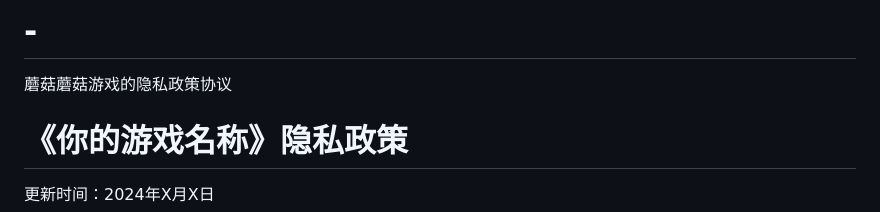
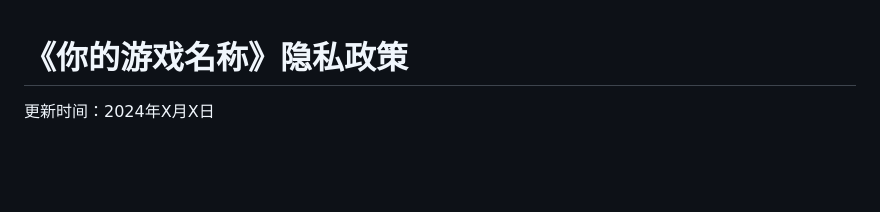
Before and after one commit to BOBZZLLZZBOB/mogumogu, a Markdown page: README.md, the part around the change. Rendered like a GitHub page; blank space fills up the shorter version.

```diff
--- a/README.md
+++ b/README.md
@@ -1,5 +1,3 @@
-# -
-蘑菇蘑菇游戏的隐私政策协议
 <!DOCTYPE html>
 <html lang="zh-CN">
 <head>
```
